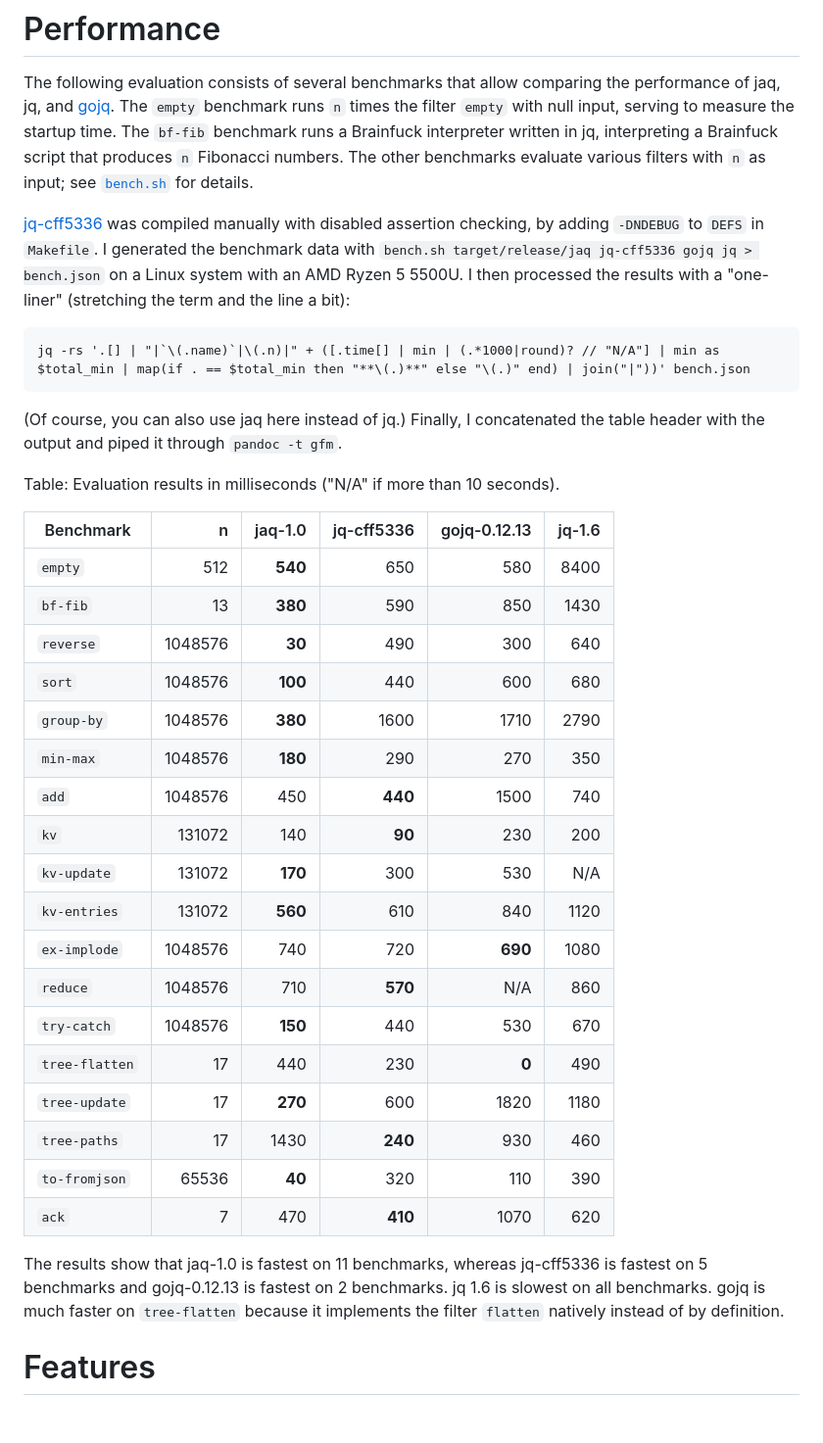
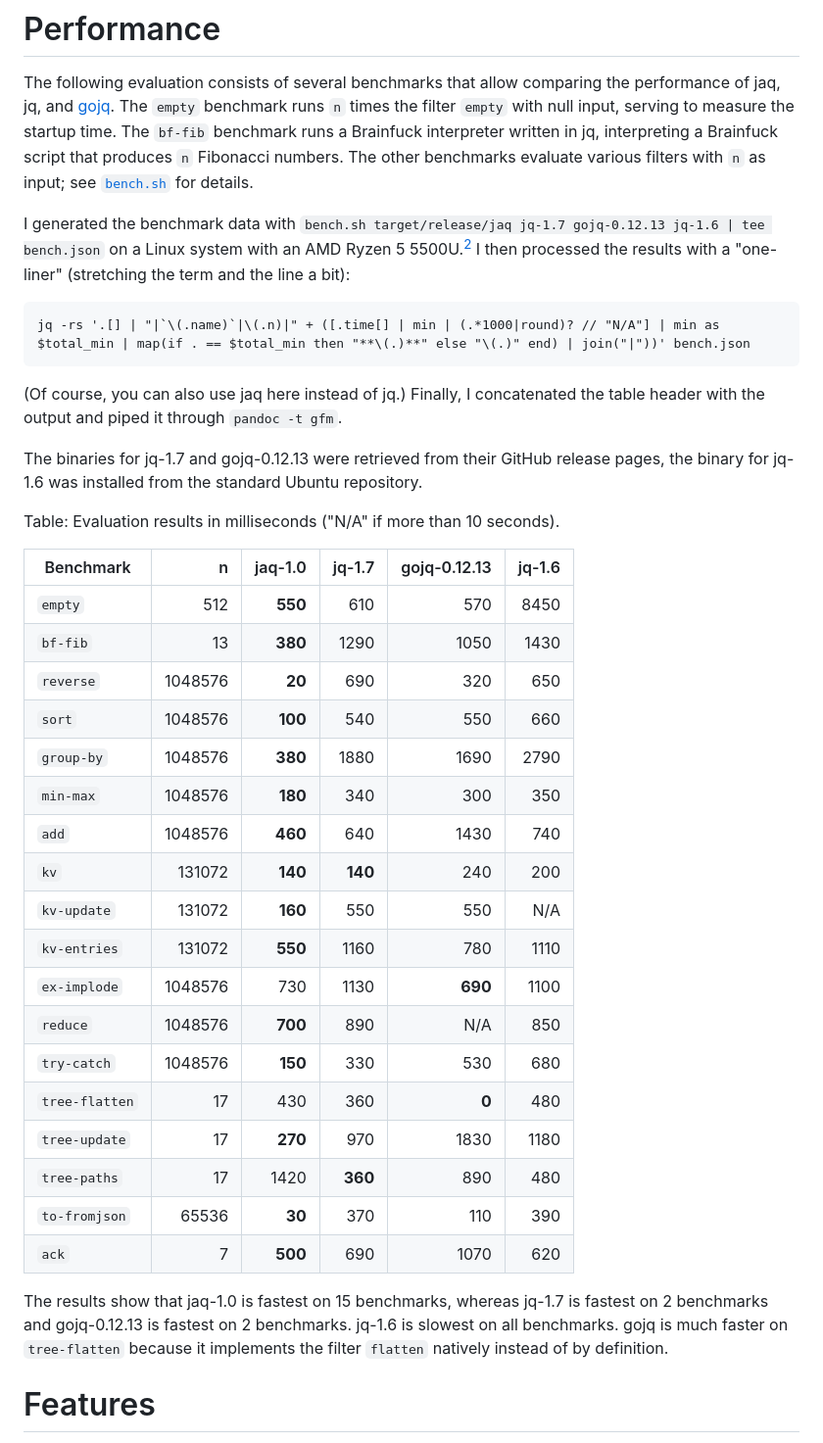
Before and after one commit to 01mf02/jaq, a Markdown page: README.md, the part around the change printed below. Shown: that part at 98% size. Rendered like a GitHub page; blank space fills up the shorter version.

Commit message:
Update benchmark.

```diff
--- a/README.md
+++ b/README.md
@@ -143,10 +143,9 @@ interpreting a Brainfuck script that produces `n` Fibonacci numbers.
 The other benchmarks evaluate various filters with `n` as input;
 see [`bench.sh`](bench.sh) for details.
 
-[jq-cff5336] was compiled manually with disabled assertion checking,
-by adding `-DNDEBUG` to `DEFS` in `Makefile`.
-I generated the benchmark data with `bench.sh target/release/jaq jq-cff5336 gojq jq > bench.json`
-on a Linux system with an AMD Ryzen 5 5500U.
+I generated the benchmark data with
+`bench.sh target/release/jaq jq-1.7 gojq-0.12.13 jq-1.6 | tee bench.json`
+on a Linux system with an AMD Ryzen 5 5500U.[^binaries]
 I then processed the results with a "one-liner" (stretching the term and the line a bit):
 
     jq -rs '.[] | "|`\(.name)`|\(.n)|" + ([.time[] | min | (.*1000|round)? // "N/A"] | min as $total_min | map(if . == $total_min then "**\(.)**" else "\(.)" end) | join("|"))' bench.json
@@ -154,33 +153,37 @@ I then processed the results with a "one-liner" (stretching the term and the lin
 (Of course, you can also use jaq here instead of jq.)
 Finally, I concatenated the table header with the output and piped it through `pandoc -t gfm`.
 
+[^binaries]:
+  The binaries for jq-1.7 and gojq-0.12.13 were retrieved from their GitHub release pages,
+  the binary for jq-1.6 was installed from the standard Ubuntu repository.
+
 Table: Evaluation results in milliseconds ("N/A" if more than 10 seconds).
 
-| Benchmark      |       n | jaq-1.0 | jq-cff5336 | gojq-0.12.13 | jq-1.6 |
-| -------------- | ------: | ------: | ---------: | -----------: | -----: |
-| `empty`        |     512 | **540** |        650 |          580 |   8400 |
-| `bf-fib`       |      13 | **380** |        590 |          850 |   1430 |
-| `reverse`      | 1048576 |  **30** |        490 |          300 |    640 |
-| `sort`         | 1048576 | **100** |        440 |          600 |    680 |
-| `group-by`     | 1048576 | **380** |       1600 |         1710 |   2790 |
-| `min-max`      | 1048576 | **180** |        290 |          270 |    350 |
-| `add`          | 1048576 |     450 |    **440** |         1500 |    740 |
-| `kv`           |  131072 |     140 |     **90** |          230 |    200 |
-| `kv-update`    |  131072 | **170** |        300 |          530 |    N/A |
-| `kv-entries`   |  131072 | **560** |        610 |          840 |   1120 |
-| `ex-implode`   | 1048576 |     740 |        720 |      **690** |   1080 |
-| `reduce`       | 1048576 |     710 |    **570** |          N/A |    860 |
-| `try-catch`    | 1048576 | **150** |        440 |          530 |    670 |
-| `tree-flatten` |      17 |     440 |        230 |        **0** |    490 |
-| `tree-update`  |      17 | **270** |        600 |         1820 |   1180 |
-| `tree-paths`   |      17 |    1430 |    **240** |          930 |    460 |
-| `to-fromjson`  |   65536 |  **40** |        320 |          110 |    390 |
-| `ack`          |       7 |     470 |    **410** |         1070 |    620 |
+| Benchmark      |       n | jaq-1.0 |  jq-1.7 | gojq-0.12.13 | jq-1.6 |
+| -------------- | ------: | ------: | ------: | -----------: | -----: |
+| `empty`        |     512 | **550** |     610 |          570 |   8450 |
+| `bf-fib`       |      13 | **380** |    1290 |         1050 |   1430 |
+| `reverse`      | 1048576 |  **20** |     690 |          320 |    650 |
+| `sort`         | 1048576 | **100** |     540 |          550 |    660 |
+| `group-by`     | 1048576 | **380** |    1880 |         1690 |   2790 |
+| `min-max`      | 1048576 | **180** |     340 |          300 |    350 |
+| `add`          | 1048576 | **460** |     640 |         1430 |    740 |
+| `kv`           |  131072 | **140** | **140** |          240 |    200 |
+| `kv-update`    |  131072 | **160** |     550 |          550 |    N/A |
+| `kv-entries`   |  131072 | **550** |    1160 |          780 |   1110 |
+| `ex-implode`   | 1048576 |     730 |    1130 |      **690** |   1100 |
+| `reduce`       | 1048576 | **700** |     890 |          N/A |    850 |
+| `try-catch`    | 1048576 | **150** |     330 |          530 |    680 |
+| `tree-flatten` |      17 |     430 |     360 |        **0** |    480 |
+| `tree-update`  |      17 | **270** |     970 |         1830 |   1180 |
+| `tree-paths`   |      17 |    1420 | **360** |          890 |    480 |
+| `to-fromjson`  |   65536 |  **30** |     370 |          110 |    390 |
+| `ack`          |       7 | **500** |     690 |         1070 |    620 |
 
 The results show that
-jaq-1.0 is fastest on 11 benchmarks, whereas
-jq-cff5336 is fastest on 5 benchmarks and
+jaq-1.0 is fastest on 15 benchmarks, whereas
+jq-1.7 is fastest on 2 benchmarks and
 gojq-0.12.13 is fastest on 2 benchmarks.
-jq 1.6 is slowest on all benchmarks.
+jq-1.6 is slowest on all benchmarks.
 gojq is much faster on `tree-flatten` because it implements the filter `flatten` natively instead of by definition.
 
```
Also changed, not shown: other parts of README.md (+3 -5 lines).
